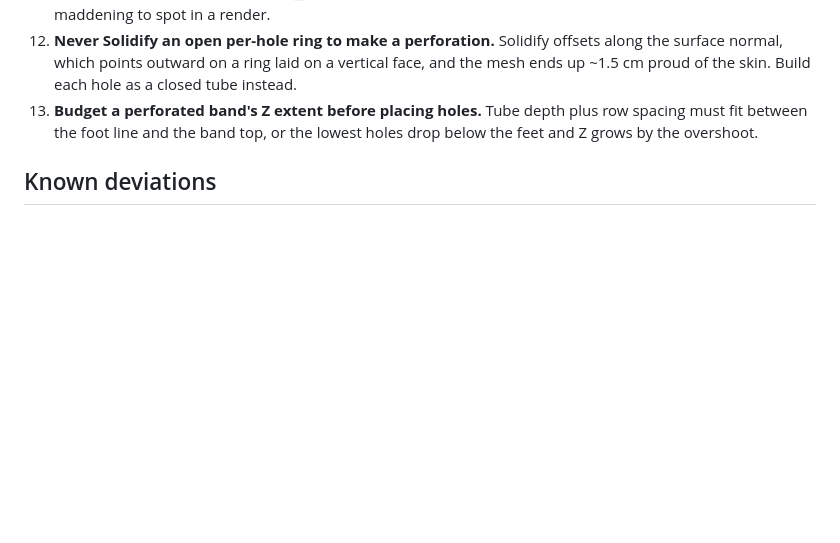
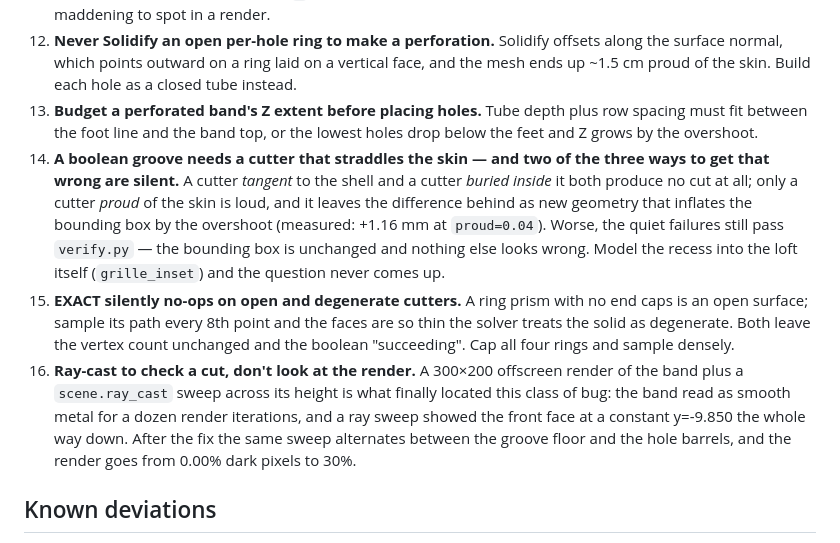
Before and after one commit to eastspire/mac-studio-model, a Markdown page: README.md, the part around the change. Rendered like a GitHub page; blank space fills up the shorter version.

Commit message:
docs: record the boolean-groove and ray-cast verification lessons

```diff
--- a/README.md
+++ b/README.md
@@ -190,6 +190,26 @@ than an error.
 13. **Budget a perforated band's Z extent before placing holes.** Tube depth
     plus row spacing must fit between the foot line and the band top, or the
     lowest holes drop below the feet and Z grows by the overshoot.
+14. **A boolean groove needs a cutter that straddles the skin — and two of the
+    three ways to get that wrong are silent.** A cutter *tangent* to the shell
+    and a cutter *buried inside* it both produce no cut at all; only a cutter
+    *proud* of the skin is loud, and it leaves the difference behind as new
+    geometry that inflates the bounding box by the overshoot (measured: +1.16 mm
+    at `proud=0.04`). Worse, the quiet failures still pass `verify.py` — the
+    bounding box is unchanged and nothing else looks wrong. Model the recess
+    into the loft itself (`grille_inset`) and the question never comes up.
+15. **EXACT silently no-ops on open and degenerate cutters.** A ring prism with
+    no end caps is an open surface; sample its path every 8th point and the
+    faces are so thin the solver treats the solid as degenerate. Both leave the
+    vertex count unchanged and the boolean "succeeding". Cap all four rings and
+    sample densely.
+16. **Ray-cast to check a cut, don't look at the render.** A 300×200 offscreen
+    render of the band plus a `scene.ray_cast` sweep across its height is what
+    finally located this class of bug: the band read as smooth metal for a
+    dozen render iterations, and a ray sweep showed the front face at a constant
+    y=-9.850 the whole way down. After the fix the same sweep alternates
+    between the groove floor and the hole barrels, and the render goes from
+    0.00% dark pixels to 30%.
 
 ## Known deviations
 
```
